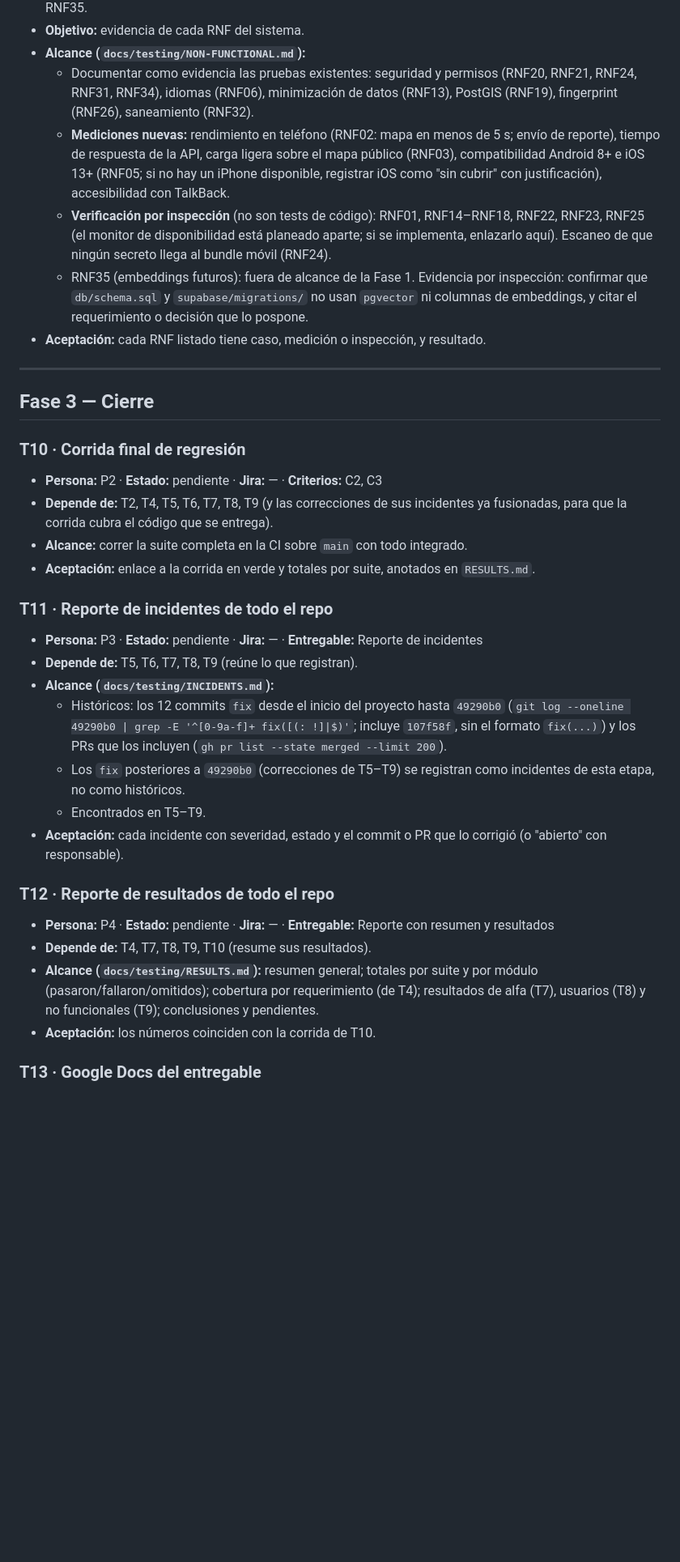
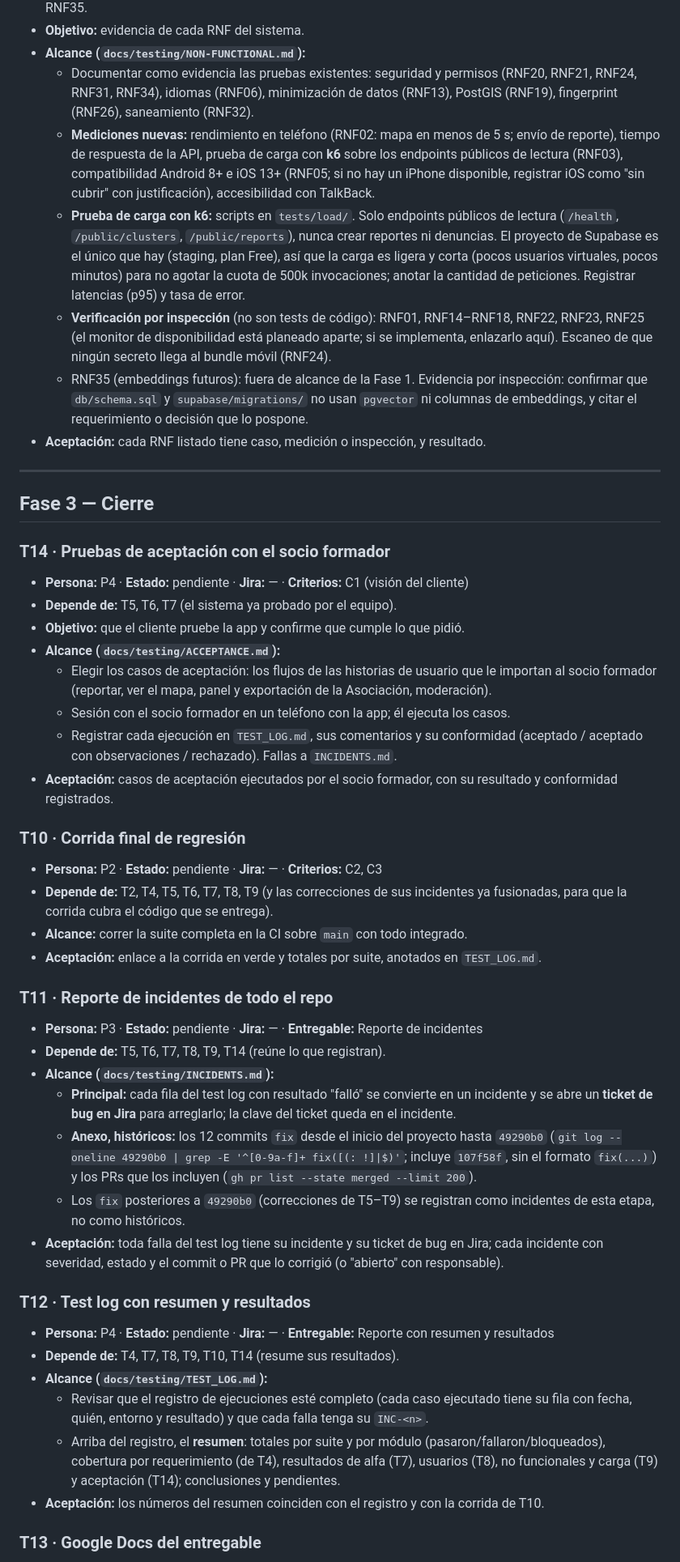
Before and after one commit to CardozoPapaDelAme/dog_report_app, a Markdown page: docs/testing/BACKLOG.md, the part around one of its changes. Shown at 81% size. Rendered like a GitHub page; blank space fills up the shorter version.

Commit message:
docs(testing): align backlog with the expected plan, test log and acceptance format

```diff
--- a/docs/testing/BACKLOG.md
+++ b/docs/testing/BACKLOG.md
@@ -265,8 +301,14 @@ resultados; reporte de incidentes.
     (RNF20, RNF21, RNF24, RNF31, RNF34), idiomas (RNF06), minimización de datos
     (RNF13), PostGIS (RNF19), fingerprint (RNF26), saneamiento (RNF32).
   - **Mediciones nuevas:** rendimiento en teléfono (RNF02: mapa en menos de 5 s;
-    envío de reporte), tiempo de respuesta de la API, carga ligera sobre el mapa
-    público (RNF03), compatibilidad Android 8+ e iOS 13+ (RNF05; si no hay un iPhone disponible, registrar iOS como "sin cubrir" con justificación), accesibilidad con TalkBack.
+    envío de reporte), tiempo de respuesta de la API, prueba de carga con **k6**
+    sobre los endpoints públicos de lectura (RNF03), compatibilidad Android 8+ e iOS 13+ (RNF05; si no hay un iPhone disponible, registrar iOS como "sin cubrir" con justificación), accesibilidad con TalkBack.
+  - **Prueba de carga con k6:** scripts en `tests/load/`. Solo endpoints públicos de
+    lectura (`/health`, `/public/clusters`, `/public/reports`), nunca crear reportes
+    ni denuncias. El proyecto de Supabase es el único que hay (staging, plan Free),
+    así que la carga es ligera y corta (pocos usuarios virtuales, pocos minutos)
+    para no agotar la cuota de 500k invocaciones; anotar la cantidad de peticiones.
+    Registrar latencias (p95) y tasa de error.
   - **Verificación por inspección** (no son tests de código): RNF01, RNF14–RNF18,
     RNF22, RNF23, RNF25 (el monitor de disponibilidad está planeado aparte; si se implementa, enlazarlo aquí).
     Escaneo de que ningún secreto llega al bundle móvil (RNF24).
@@ -280,34 +322,55 @@ resultados; reporte de incidentes.
 
 ## Fase 3 — Cierre
 
+### T14 · Pruebas de aceptación con el socio formador
+- **Persona:** P4 · **Estado:** pendiente · **Jira:** — · **Criterios:** C1 (visión del cliente)
+- **Depende de:** T5, T6, T7 (el sistema ya probado por el equipo).
+- **Objetivo:** que el cliente pruebe la app y confirme que cumple lo que pidió.
+- **Alcance (`docs/testing/ACCEPTANCE.md`):**
+  - Elegir los casos de aceptación: los flujos de las historias de usuario que le
+    importan al socio formador (reportar, ver el mapa, panel y exportación de la
+    Asociación, moderación).
+  - Sesión con el socio formador en un teléfono con la app; él ejecuta los casos.
+  - Registrar cada ejecución en `TEST_LOG.md`, sus comentarios y su conformidad
+    (aceptado / aceptado con observaciones / rechazado). Fallas a `INCIDENTS.md`.
+- **Aceptación:** casos de aceptación ejecutados por el socio formador, con su
+  resultado y conformidad registrados.
+
 ### T10 · Corrida final de regresión
 - **Persona:** P2 · **Estado:** pendiente · **Jira:** — · **Criterios:** C2, C3
 - **Depende de:** T2, T4, T5, T6, T7, T8, T9 (y las correcciones de sus incidentes
   ya fusionadas, para que la corrida cubra el código que se entrega).
 - **Alcance:** correr la suite completa en la CI sobre `main` con todo integrado.
-- **Aceptación:** enlace a la corrida en verde y totales por suite, anotados en `RESULTS.md`.
+- **Aceptación:** enlace a la corrida en verde y totales por suite, anotados en `TEST_LOG.md`.
 
 ### T11 · Reporte de incidentes de todo el repo
 - **Persona:** P3 · **Estado:** pendiente · **Jira:** — · **Entregable:** Reporte de incidentes
-- **Depende de:** T5, T6, T7, T8, T9 (reúne lo que registran).
+- **Depende de:** T5, T6, T7, T8, T9, T14 (reúne lo que registran).
 - **Alcance (`docs/testing/INCIDENTS.md`):**
-  - Históricos: los 12 commits `fix` desde el inicio del proyecto hasta `49290b0`
+  - **Principal:** cada fila del test log con resultado "falló" se convierte en un
+    incidente y se abre un **ticket de bug en Jira** para arreglarlo; la clave del
+    ticket queda en el incidente.
+  - **Anexo, históricos:** los 12 commits `fix` desde el inicio del proyecto hasta `49290b0`
     (`git log --oneline 49290b0 | grep -E '^[0-9a-f]+ fix([(: !]|$)'`; incluye
     `107f58f`, sin el formato `fix(...)`) y los PRs que los incluyen
     (`gh pr list --state merged --limit 200`).
   - Los `fix` posteriores a `49290b0` (correcciones de T5–T9) se registran como
     incidentes de esta etapa, no como históricos.
-  - Encontrados en T5–T9.
-- **Aceptación:** cada incidente con severidad, estado y el commit o PR que lo corrigió
-  (o "abierto" con responsable).
+- **Aceptación:** toda falla del test log tiene su incidente y su ticket de bug en
+  Jira; cada incidente con severidad, estado y el commit o PR que lo corrigió (o
+  "abierto" con responsable).
 
-### T12 · Reporte de resultados de todo el repo
+### T12 · Test log con resumen y resultados
 - **Persona:** P4 · **Estado:** pendiente · **Jira:** — · **Entregable:** Reporte con resumen y resultados
-- **Depende de:** T4, T7, T8, T9, T10 (resume sus resultados).
-- **Alcance (`docs/testing/RESULTS.md`):** resumen general; totales por suite y por
-  módulo (pasaron/fallaron/omitidos); cobertura por requerimiento (de T4);
-  resultados de alfa (T7), usuarios (T8) y no funcionales (T9); conclusiones y pendientes.
-- **Aceptación:** los números coinciden con la corrida de T10.
+- **Depende de:** T4, T7, T8, T9, T10, T14 (resume sus resultados).
+- **Alcance (`docs/testing/TEST_LOG.md`):**
+  - Revisar que el registro de ejecuciones esté completo (cada caso ejecutado tiene
+    su fila con fecha, quién, entorno y resultado) y que cada falla tenga su `INC-<n>`.
+  - Arriba del registro, el **resumen**: totales por suite y por módulo
+    (pasaron/fallaron/bloqueados), cobertura por requerimiento (de T4), resultados
+    de alfa (T7), usuarios (T8), no funcionales y carga (T9) y aceptación (T14);
+    conclusiones y pendientes.
+- **Aceptación:** los números del resumen coinciden con el registro y con la corrida de T10.
 
 ### T13 · Google Docs del entregable
 - **Persona:** P1 · **Estado:** pendiente · **Jira:** — · **Criterios:** todos
```
Also changed, not shown: other parts of docs/testing/BACKLOG.md (+58 -22 lines), AGENTS.md (+1 -1 lines), docs/README.md (+1 -1 lines).
